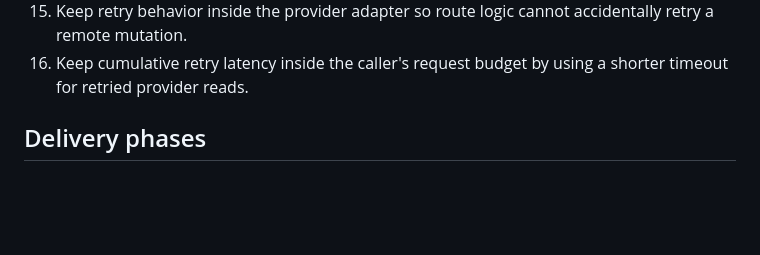
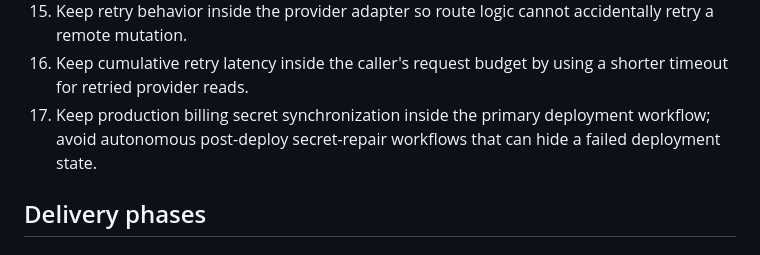
Before and after one commit to manikandanruki2004-ship-it/momentum-api-public, a Markdown page: docs/PLAN-V2.md, the part around the change. Rendered like a GitHub page; blank space fills up the shorter version.

Commit message:
Document controlled production secret synchronization

```diff
--- a/docs/PLAN-V2.md
+++ b/docs/PLAN-V2.md
@@ -26,6 +26,7 @@ Turn the current Momentum demo and API stack into a dependable, production-orien
 14. Keep the public API documentation synchronized with the actual gateway and billing route surface.
 15. Keep retry behavior inside the provider adapter so route logic cannot accidentally retry a remote mutation.
 16. Keep cumulative retry latency inside the caller's request budget by using a shorter timeout for retried provider reads.
+17. Keep production billing secret synchronization inside the primary deployment workflow; avoid autonomous post-deploy secret-repair workflows that can hide a failed deployment state.
 
 ## Delivery phases
 
```
